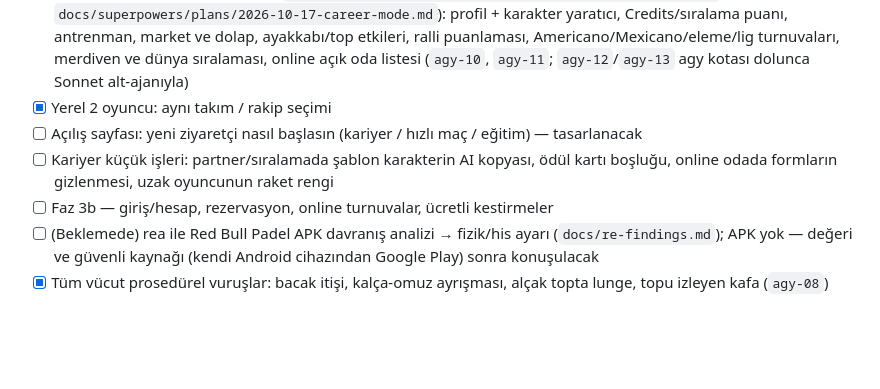
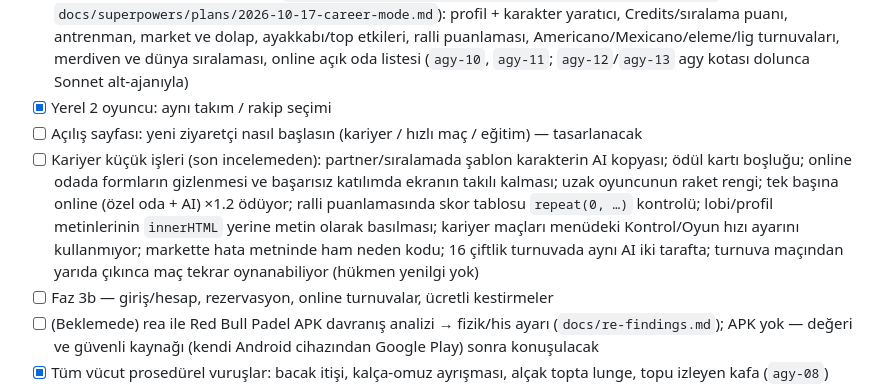
Before and after one commit to Mesut-Outlook/Padel_Game, a Markdown page: README.md, the part around the change. Rendered like a GitHub page; blank space fills up the shorter version.

Commit message:
docs: deferred career polish items from the final review
Co-Authored-By: Claude Opus 5.5 <noreply@anthropic.com>

```diff
--- a/README.md
+++ b/README.md
@@ -99,7 +99,7 @@ docs/     re-findings.md (rea tersine mühendislik notları)
 - [x] Faz 3a — kariyer modu (tasarım: `docs/superpowers/specs/2026-10-17-career-mode-design.md`, plan: `docs/superpowers/plans/2026-10-17-career-mode.md`): profil + karakter yaratıcı, Credits/sıralama puanı, antrenman, market ve dolap, ayakkabı/top etkileri, ralli puanlaması, Americano/Mexicano/eleme/lig turnuvaları, merdiven ve dünya sıralaması, online açık oda listesi (`agy-10`, `agy-11`; `agy-12`/`agy-13` agy kotası dolunca Sonnet alt-ajanıyla)
 - [x] Yerel 2 oyuncu: aynı takım / rakip seçimi
 - [ ] Açılış sayfası: yeni ziyaretçi nasıl başlasın (kariyer / hızlı maç / eğitim) — tasarlanacak
-- [ ] Kariyer küçük işleri: partner/sıralamada şablon karakterin AI kopyası, ödül kartı boşluğu, online odada formların gizlenmesi, uzak oyuncunun raket rengi
+- [ ] Kariyer küçük işleri (son incelemeden): partner/sıralamada şablon karakterin AI kopyası; ödül kartı boşluğu; online odada formların gizlenmesi ve başarısız katılımda ekranın takılı kalması; uzak oyuncunun raket rengi; tek başına online (özel oda + AI) ×1.2 ödüyor; ralli puanlamasında skor tablosu `repeat(0, …)` kontrolü; lobi/profil metinlerinin `innerHTML` yerine metin olarak basılması; kariyer maçları menüdeki Kontrol/Oyun hızı ayarını kullanmıyor; markette hata metninde ham neden kodu; 16 çiftlik turnuvada aynı AI iki tarafta; turnuva maçından yarıda çıkınca maç tekrar oynanabiliyor (hükmen yenilgi yok)
 - [ ] Faz 3b — giriş/hesap, rezervasyon, online turnuvalar, ücretli kestirmeler
 - [ ] (Beklemede) rea ile Red Bull Padel APK davranış analizi → fizik/his ayarı (`docs/re-findings.md`); APK yok — değeri ve güvenli kaynağı (kendi Android cihazından Google Play) sonra konuşulacak
 - [x] Tüm vücut prosedürel vuruşlar: bacak itişi, kalça-omuz ayrışması, alçak topta lunge, topu izleyen kafa (`agy-08`)
```
